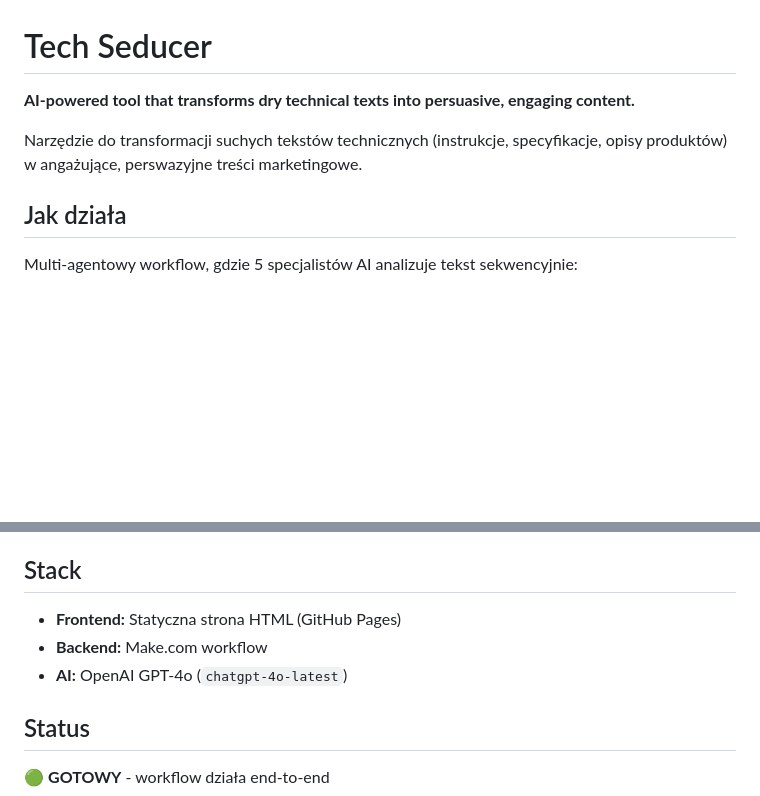
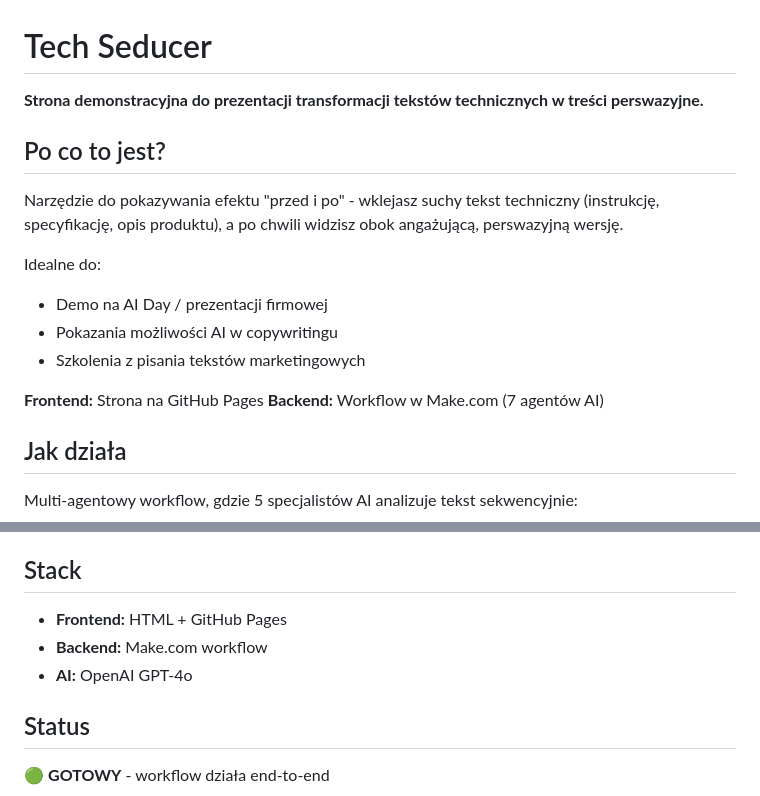
Before and after one commit to martinmajsawicki/tech-seducer, a Markdown page: README.md, 2 parts joined by grey strips. Drawn GitHub-style; blank space fills up the shorter version.

Commit message:
README: clarify purpose - demo page for before/after text transformation
Co-Authored-By: Claude Opus 4.5 <noreply@anthropic.com>

```diff
--- a/README.md
+++ b/README.md
@@ -1,8 +1,18 @@
 # Tech Seducer
 
-**AI-powered tool that transforms dry technical texts into persuasive, engaging content.**
+**Strona demonstracyjna do prezentacji transformacji tekstów technicznych w treści perswazyjne.**
 
-Narzędzie do transformacji suchych tekstów technicznych (instrukcje, specyfikacje, opisy produktów) w angażujące, perswazyjne treści marketingowe.
+## Po co to jest?
+
+Narzędzie do pokazywania efektu "przed i po" - wklejasz suchy tekst techniczny (instrukcję, specyfikację, opis produktu), a po chwili widzisz obok angażującą, perswazyjną wersję.
+
+Idealne do:
+- Demo na AI Day / prezentacji firmowej
+- Pokazania możliwości AI w copywritingu
+- Szkolenia z pisania tekstów marketingowych
+
+**Frontend:** Strona na GitHub Pages
+**Backend:** Workflow w Make.com (7 agentów AI)
 
 ## Jak działa
 
@@ -22,9 +32,9 @@ Następnie:
 
 ## Stack
 
-- **Frontend:** Statyczna strona HTML (GitHub Pages)
+- **Frontend:** HTML + GitHub Pages
 - **Backend:** Make.com workflow
-- **AI:** OpenAI GPT-4o (`chatgpt-4o-latest`)
+- **AI:** OpenAI GPT-4o
 
 ## Status
 
```
